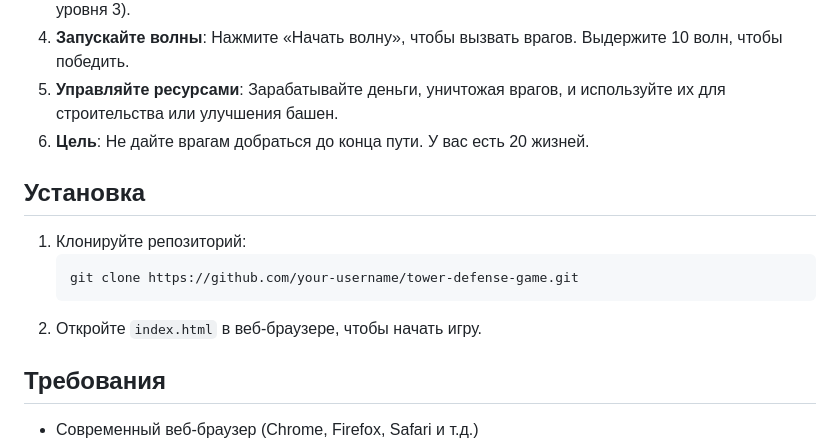
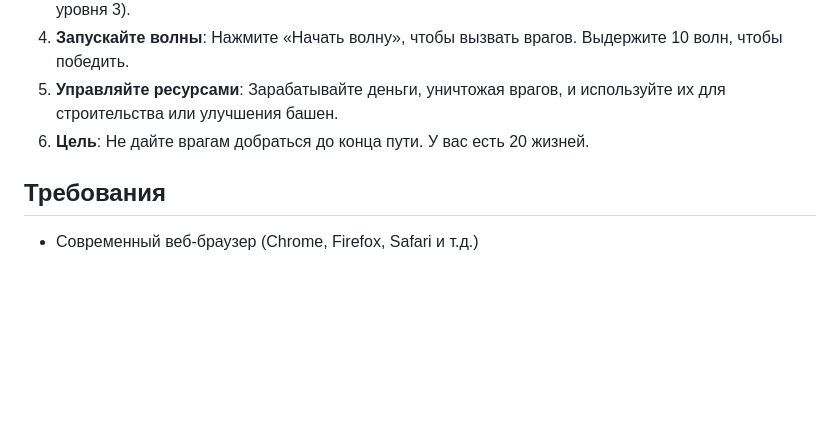
Before and after one commit to HamidYaraliOfficial/Tower-Defense-Game, a Markdown page: README.md, the part around the change. GitHub-like rendering; blank space fills up the shorter version.

````diff
--- a/README.md
+++ b/README.md
@@ -114,13 +114,6 @@ This project is licensed under the MIT License.
 5. **Управляйте ресурсами**: Зарабатывайте деньги, уничтожая врагов, и используйте их для строительства или улучшения башен.
 6. **Цель**: Не дайте врагам добраться до конца пути. У вас есть 20 жизней.
 
-## Установка
-1. Клонируйте репозиторий:
-   ```bash
-   git clone https://github.com/your-username/tower-defense-game.git
-   ```
-2. Откройте `index.html` в веб-браузере, чтобы начать игру.
-
 ## Требования
 - Современный веб-браузер (Chrome, Firefox, Safari и т.д.)
 - Дополнительные зависимости не требуются.
````
